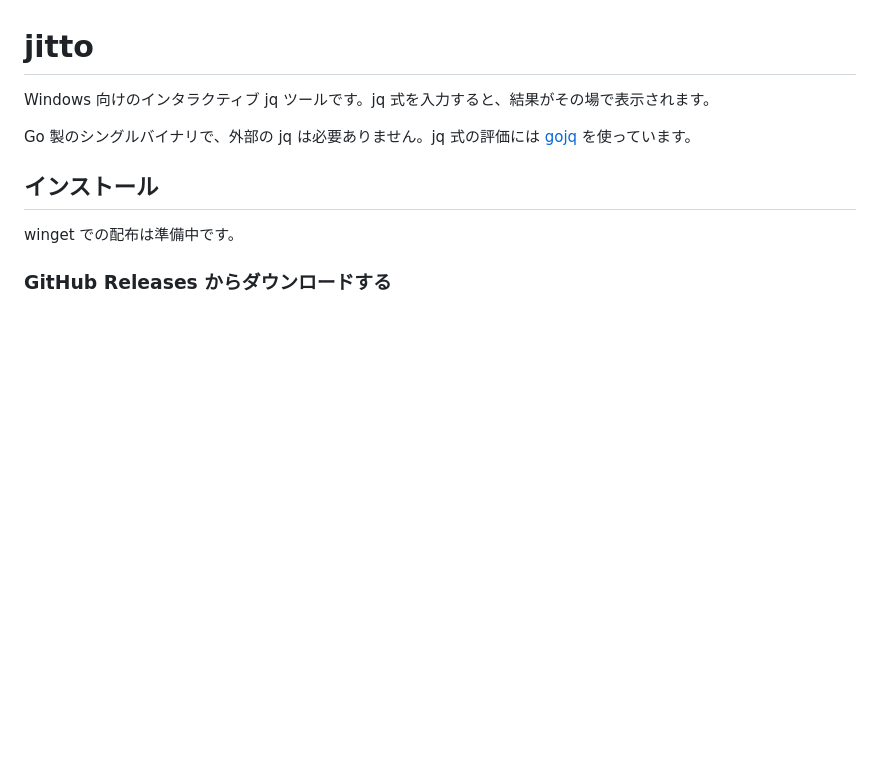
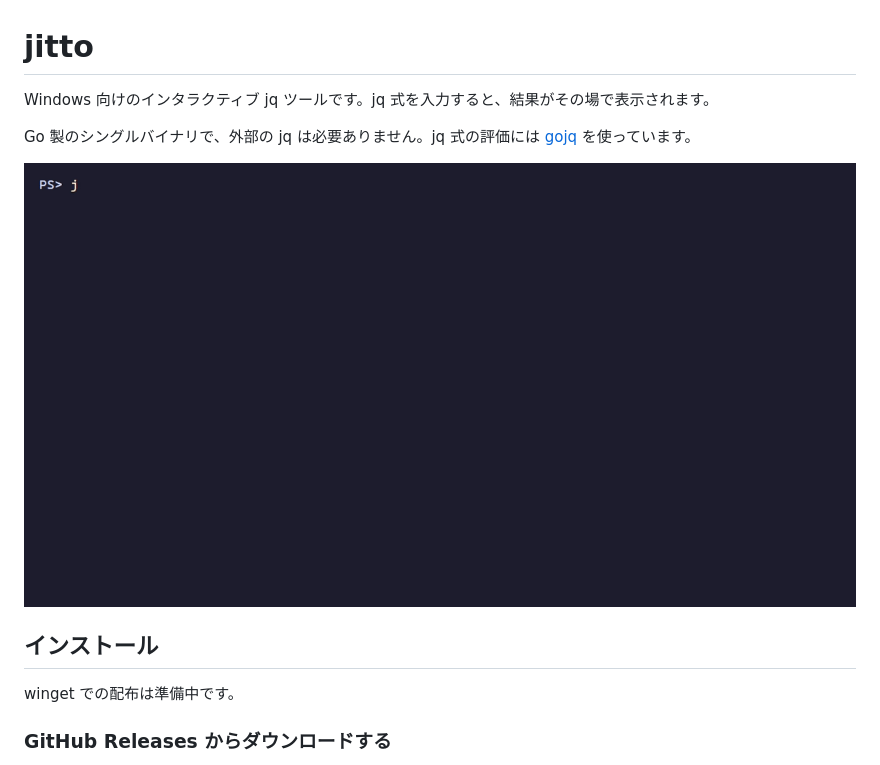
Before and after one commit to ibuki-aizawa/jitto, a Markdown page: README.md, the part around the change. GitHub-like rendering; pictures changed too: demo/demo.gif (added); blank space fills up the shorter version.

Commit message:
docs: vhs で作ったデモの GIF とデータを追加する
README の冒頭にデモの GIF を乗せる。demo/demo.tape から
`vhs demo/demo.tape` で作り出せる。

```diff
--- a/README.md
+++ b/README.md
@@ -3,6 +3,8 @@
 Windows 向けのインタラクティブ jq ツールです。jq 式を入力すると、結果がその場で表示されます。
 
 Go 製のシングルバイナリで、外部の jq は必要ありません。jq 式の評価には [gojq](https://github.com/itchyny/gojq) を使っています。
+
+![jitto のデモ](demo/demo.gif)
 
 ## インストール
 
```
Also changed, not shown: 2 other files.
